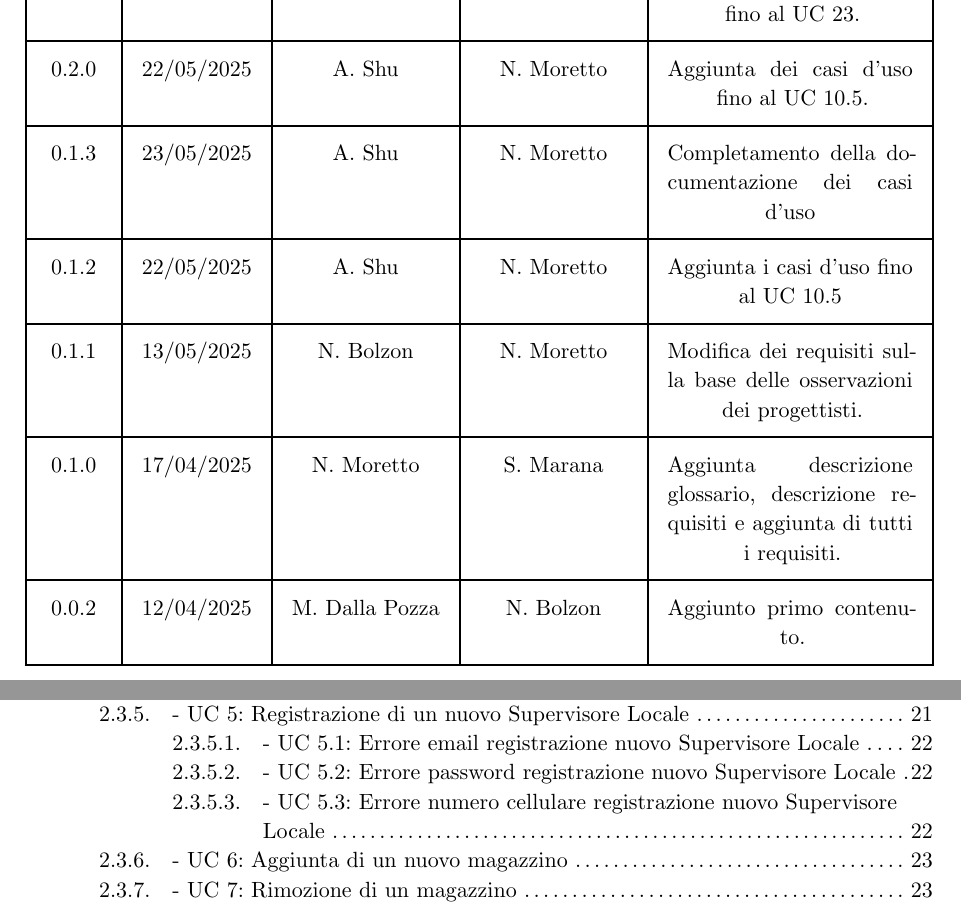
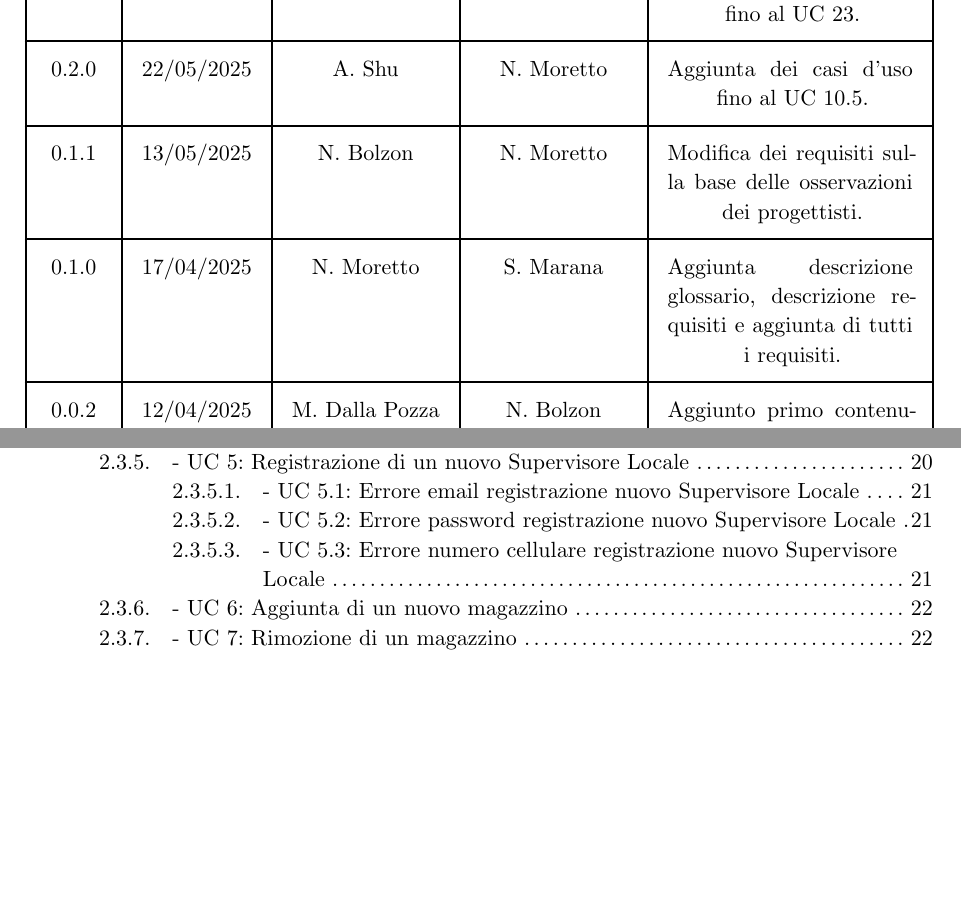
Before and after one commit to teamcodealchemists/docs, a Typst document (documents/rtb/AdR.typ): two parts of pages 3 and 5 of 63 before the commit and two parts of pages 3 and 4 of 62 after it, joined at a grey line, cut so that both start at the same text, the shorter picture padded with empty space. Compiled offline with Typst 0.15.

Commit message:
Aggiornamento tabella modifiche AdR

```diff
--- a/documents/rtb/AdR.typ
+++ b/documents/rtb/AdR.typ
@@ -126,19 +126,6 @@
   [A. Shu],
   [N. Moretto],
   [Aggiunta dei casi d'uso fino al UC 10.5.],
-
-  [0.1.3],
-  [23/05/2025],
-  [A. Shu],
-  [N. Moretto],
-  [Completamento della documentazione dei casi d'uso],
-
-  [0.1.2],
-  [22/05/2025],
-  [A. Shu],
-  [N. Moretto],
-  [Aggiunta i casi d'uso fino al UC 10.5],
-
 
   [0.1.1],
   [13/05/2025],
```
